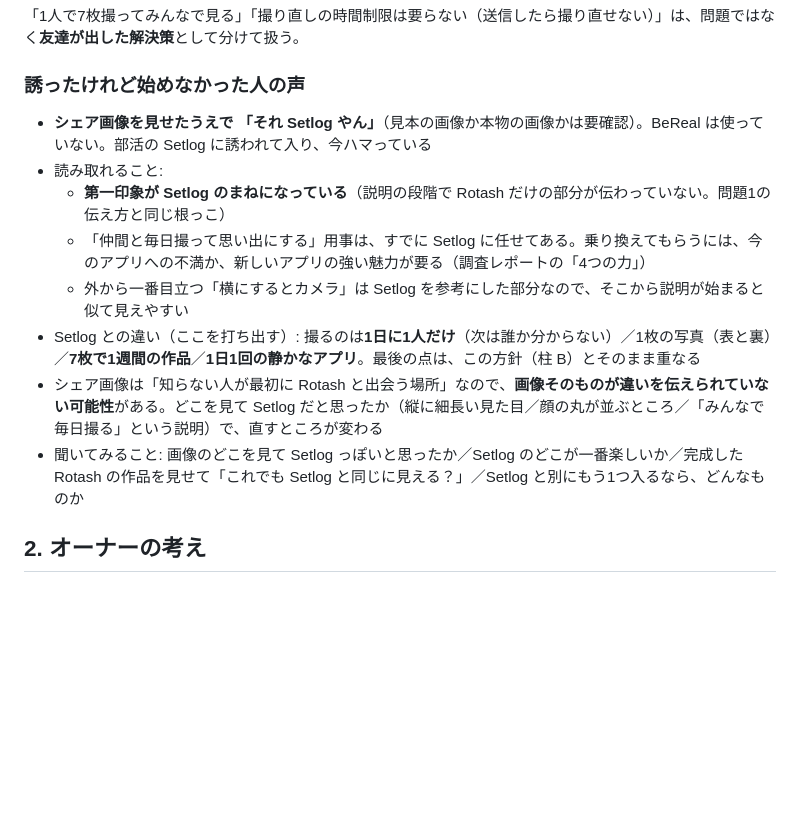
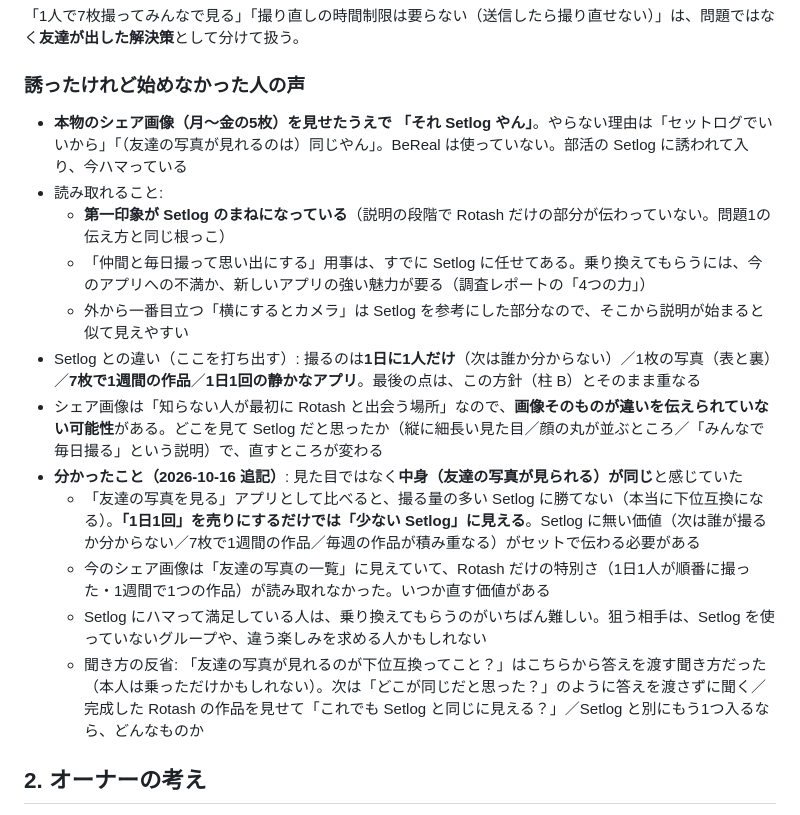
Before and after one commit to RyosukeTakaoka/Rotash, a Markdown page: docs/DIRECTION_2026-10.md, the part around the change. Drawn GitHub-style; blank space fills up the shorter version.

Commit message:
Direction memo: the decliner saw the real share image; 'seeing friends photos' is the same job as Setlog
Co-Authored-By: Claude Opus 5.5 <noreply@anthropic.com>
Claude-Session: https://claude.ai/code/session_01FYCLB9t7aX6nrd5g2CDfvz

```diff
--- a/docs/DIRECTION_2026-10.md
+++ b/docs/DIRECTION_2026-10.md
@@ -14,14 +14,18 @@
 
 ### 誘ったけれど始めなかった人の声
 
-- **シェア画像を見せたうえで** **「それ Setlog やん」**（見本の画像か本物の画像かは要確認）。BeReal は使っていない。部活の Setlog に誘われて入り、今ハマっている
+- **本物のシェア画像（月〜金の5枚）を見せたうえで** **「それ Setlog やん」**。やらない理由は「セットログでいいから」「（友達の写真が見れるのは）同じやん」。BeReal は使っていない。部活の Setlog に誘われて入り、今ハマっている
 - 読み取れること:
   - **第一印象が Setlog のまねになっている**（説明の段階で Rotash だけの部分が伝わっていない。問題1の伝え方と同じ根っこ）
   - 「仲間と毎日撮って思い出にする」用事は、すでに Setlog に任せてある。乗り換えてもらうには、今のアプリへの不満か、新しいアプリの強い魅力が要る（調査レポートの「4つの力」）
   - 外から一番目立つ「横にするとカメラ」は Setlog を参考にした部分なので、そこから説明が始まると似て見えやすい
 - Setlog との違い（ここを打ち出す）: 撮るのは**1日に1人だけ**（次は誰か分からない）／1枚の写真（表と裏）／**7枚で1週間の作品**／**1日1回の静かなアプリ**。最後の点は、この方針（柱 B）とそのまま重なる
 - シェア画像は「知らない人が最初に Rotash と出会う場所」なので、**画像そのものが違いを伝えられていない可能性**がある。どこを見て Setlog だと思ったか（縦に細長い見た目／顔の丸が並ぶところ／「みんなで毎日撮る」という説明）で、直すところが変わる
-- 聞いてみること: 画像のどこを見て Setlog っぽいと思ったか／Setlog のどこが一番楽しいか／完成した Rotash の作品を見せて「これでも Setlog と同じに見える？」／Setlog と別にもう1つ入るなら、どんなものか
+- **分かったこと（2026-10-16 追記）**: 見た目ではなく**中身（友達の写真が見られる）が同じ**と感じていた
+  - 「友達の写真を見る」アプリとして比べると、撮る量の多い Setlog に勝てない（本当に下位互換になる）。**「1日1回」を売りにするだけでは「少ない Setlog」に見える**。Setlog に無い価値（次は誰が撮るか分からない／7枚で1週間の作品／毎週の作品が積み重なる）がセットで伝わる必要がある
+  - 今のシェア画像は「友達の写真の一覧」に見えていて、Rotash だけの特別さ（1日1人が順番に撮った・1週間で1つの作品）が読み取れなかった。いつか直す価値がある
+  - Setlog にハマって満足している人は、乗り換えてもらうのがいちばん難しい。狙う相手は、Setlog を使っていないグループや、違う楽しみを求める人かもしれない
+  - 聞き方の反省: 「友達の写真が見れるのが下位互換ってこと？」はこちらから答えを渡す聞き方だった（本人は乗っただけかもしれない）。次は「どこが同じだと思った？」のように答えを渡さずに聞く／完成した Rotash の作品を見せて「これでも Setlog と同じに見える？」／Setlog と別にもう1つ入るなら、どんなものか
 
 ## 2. オーナーの考え
 
```
